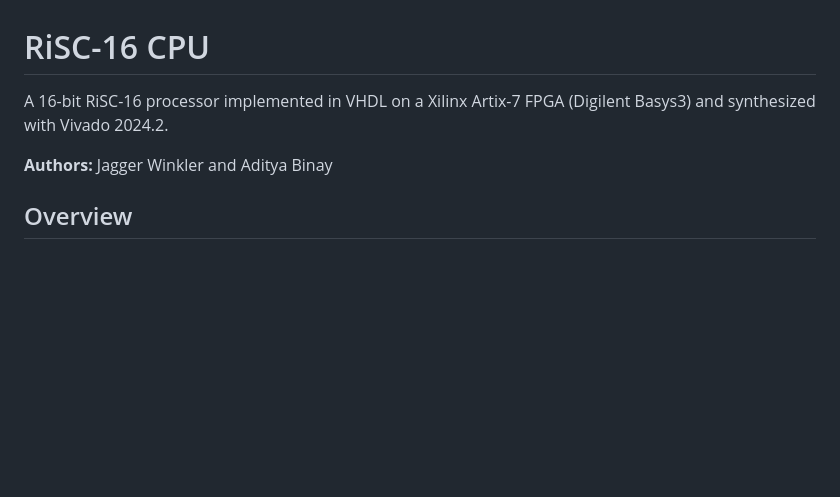
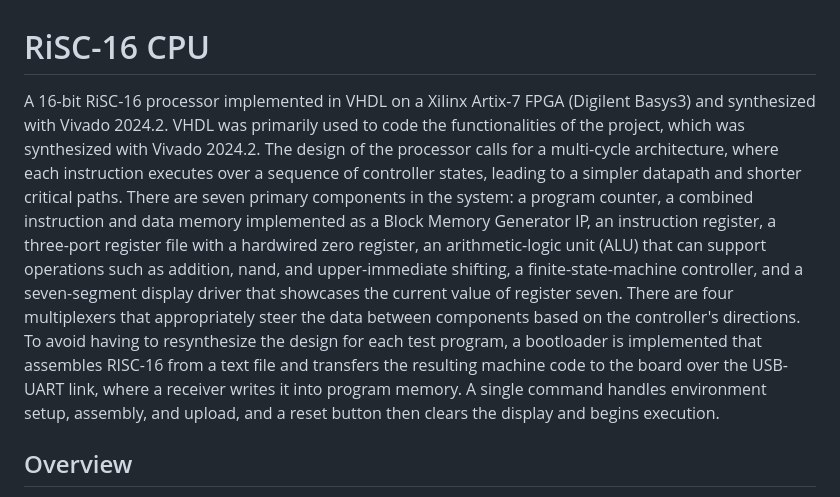
Before and after one commit to adityab7106/RiSC-16, a Markdown page: README.md, the part around the change. Rendered like a GitHub page; blank space fills up the shorter version.

```diff
--- a/README.md
+++ b/README.md
@@ -1,8 +1,6 @@
 # RiSC-16 CPU
 
-A 16-bit RiSC-16 processor implemented in VHDL on a Xilinx Artix-7 FPGA (Digilent Basys3) and synthesized with Vivado 2024.2.
-
-**Authors:** Jagger Winkler and Aditya Binay
+A 16-bit RiSC-16 processor implemented in VHDL on a Xilinx Artix-7 FPGA (Digilent Basys3) and synthesized with Vivado 2024.2. VHDL was primarily used to code the functionalities of the project, which was synthesized with Vivado 2024.2. The design of the processor calls for a multi-cycle architecture, where each instruction executes over a sequence of controller states, leading to a simpler datapath and shorter critical paths. There are seven primary components in the system: a program counter, a combined instruction and data memory implemented as a Block Memory Generator IP, an instruction register, a three-port register file with a hardwired zero register, an arithmetic-logic unit (ALU) that can support operations such as addition, nand, and upper-immediate shifting, a finite-state-machine controller, and a seven-segment display driver that showcases the current value of register seven. There are four multiplexers that appropriately steer the data between components based on the controller's directions. To avoid having to resynthesize the design for each test program, a bootloader is implemented that assembles RISC-16 from a text file and transfers the resulting machine code to the board over the USB-UART link, where a receiver writes it into program memory. A single command handles environment setup, assembly, and upload, and a reset button then clears the display and begins execution.
 
 ## Overview
 
```
